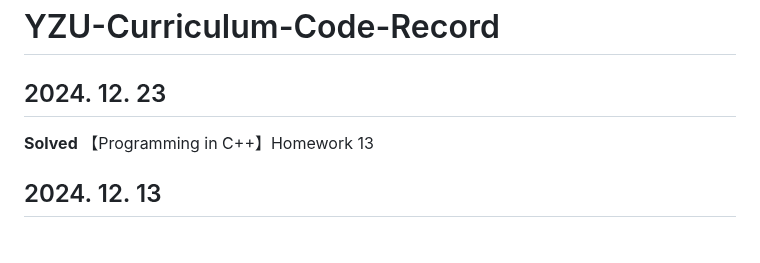
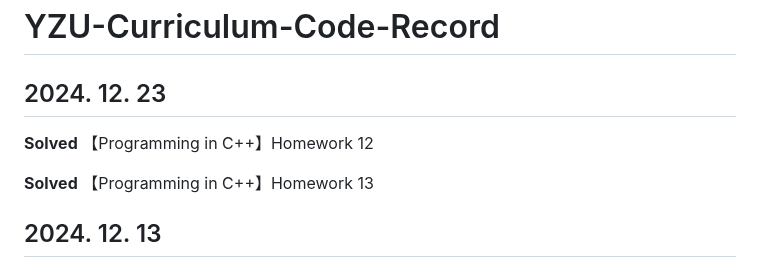
Before and after one commit to Moyu0730/YZU-Curriculum-Code-Record, a Markdown page: README.md, the part around the change. Drawn GitHub-style; blank space fills up the shorter version.

Commit message:
【2024. 12. 23】Update - 2

```diff
--- a/README.md
+++ b/README.md
@@ -1,6 +1,8 @@
 # YZU-Curriculum-Code-Record
 
 ## 2024. 12. 23
+
+**Solved** 【Programming in C++】Homework 12
 
 **Solved** 【Programming in C++】Homework 13
 
```
